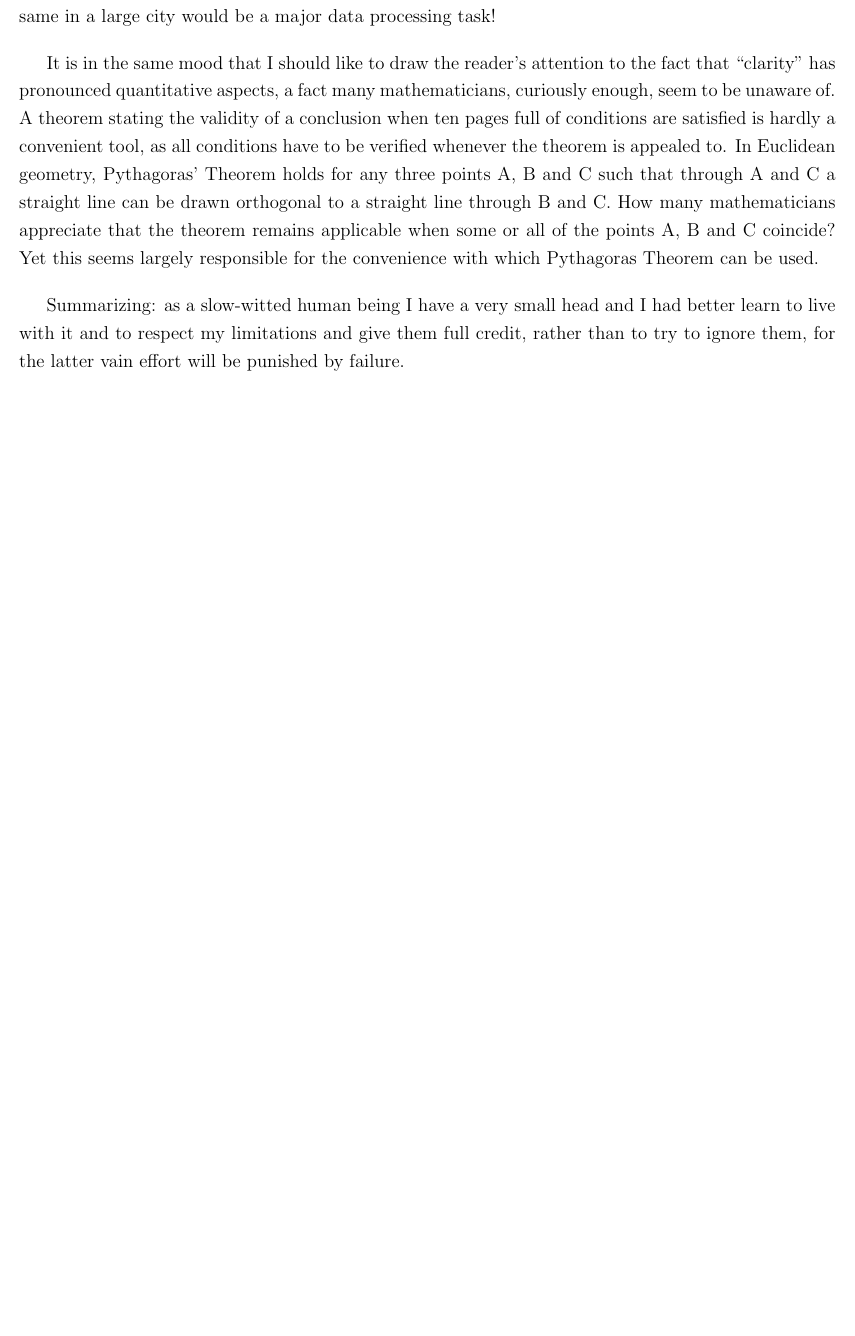
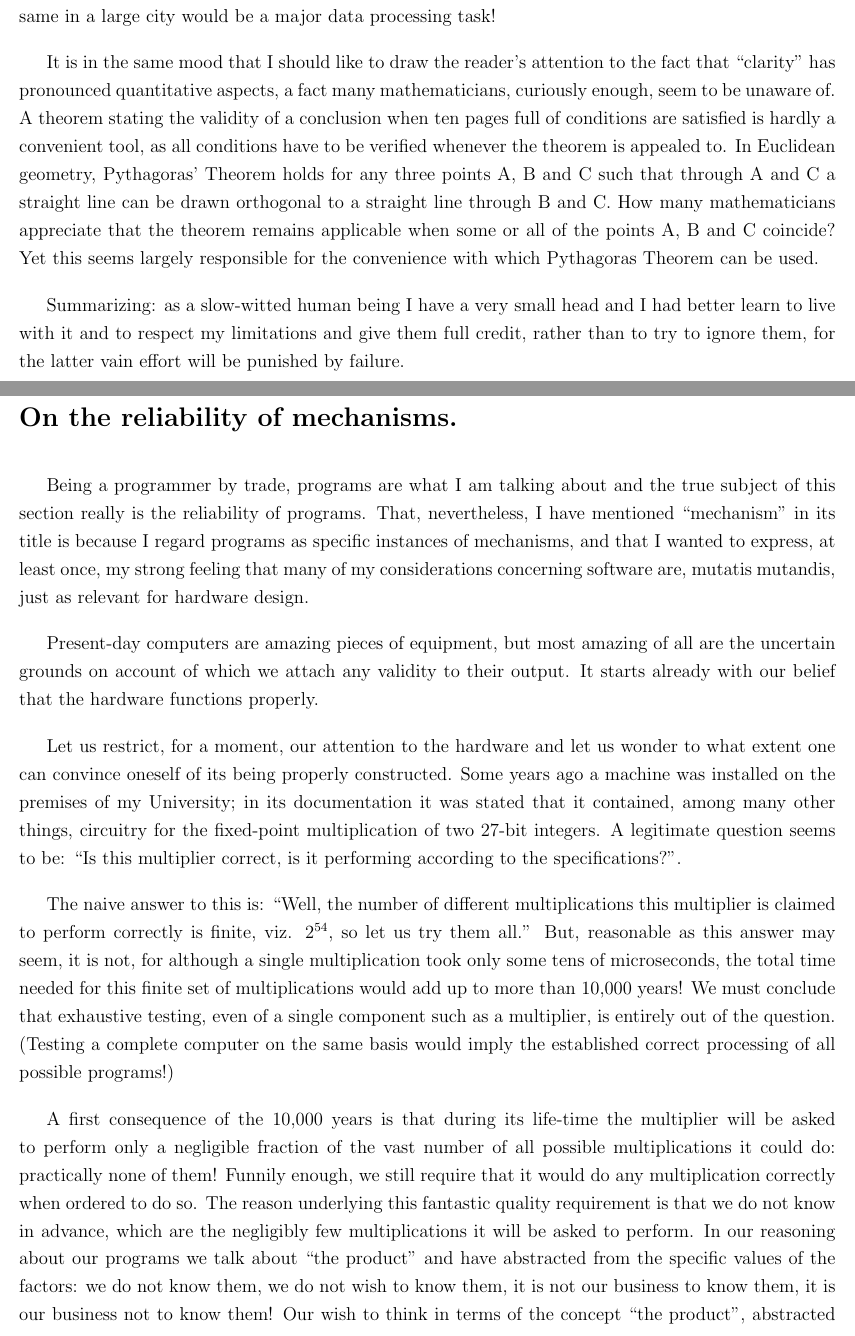
Before and after one commit to Emut/dijkstra-notes-on-structured-programming, a LaTeX document (notes-on-structured-programming.tex, which reads chapters/2-On_The_Reliability_of_Mechanisms.tex): part of page 6 of 6 before the commit and two parts of pages 6 and 7 of 10 after it, the two joined at a grey line, cut so that both start at the same text, the shorter picture padded with empty space. The pictures show the PDF file notes-on-structured-programming.pdf that the author committed with the source.

Commit message:
Finished Ch2 changed page numbering to match original document

```diff
--- /dev/null
+++ b/chapters/2-On_The_Reliability_of_Mechanisms.tex
@@ -0,0 +1,44 @@
+Being a programmer by trade, programs are what I am talking about
+and the true subject of this section really is the reliability of
+programs. That, nevertheless, I have mentioned ``mechanism'' in its
+title is because I regard programs as specific instances of
+mechanisms, and that I wanted to express, at least once, my strong
+feeling that many of my considerations concerning software are,
+mutatis mutandis, just as relevant for hardware design.
+
+Present-day computers are amazing pieces of equipment, but most
+amazing of all are the uncertain grounds on account of which we
+attach any validity to their output. It starts already with our
+belief that the hardware functions properly.
+
+Let us restrict, for a moment, our attention to the hardware and
+let us wonder to what extent one can convince oneself of its being
+properly constructed. Some years ago a machine was installed on the
+premises of my University; in its documentation it was stated that
+it contained, among many other things, circuitry for the fixed-point
+multiplication of two 27-bit integers. A legitimate question seems to
+be: ``Is this multiplier correct, is it performing according to the
+specifications?''.
+
+The naive answer to this is: ``Well, the number of different
+multiplications this multiplier is claimed to perform correctly is
+finite, viz. $2^{54}$, so let us try them all.'' But, reasonable as
+this answer may seem, it is not, for although a single multiplication
+took only some tens of microseconds, the total time needed for this
+finite set of multiplications would add up to more than 10,000 years!
+We must conclude that exhaustive testing, even of a single component
+such as a multiplier, is entirely out of the question. (Testing a
+complete computer on the same basis would imply the established
+correct processing of all possible programs!)
+
+A first consequence of the 10,000 years is that during its life-time
+the multiplier will be asked to perform only a negligible fraction of
+the vast number of all possible multiplications it could do: practically
+none of them! Funnily enough, we still require that it would do any
+multiplication correctly when ordered to do so. The reason underlying
+this fantastic quality requirement is that we do not know in advance,
+which are the negligibly few multiplications it will be asked to perform.
+In our reasoning about our programs we talk about ``the product'' and have
+abstracted from the specific values of the factors: we do not know them,
+we do not wish to know them, it is not our business to know them, it is
+our business not to know them! Our wish to think in terms of the concept
@@ -0,0 +82 @@
+from zero!
@@ -0,0 +136,4 @@
+\vspace{72pt}
+\noindent Corollary of the first part of this section:\\
+\indent Program testing can be used to show the presence of bugs, but never to show
+their absence!
--- a/notes-on-structured-programming.tex
+++ b/notes-on-structured-programming.tex
@@ -58,4 +65,8 @@ August 1969
 \section{On our inability to do much.}
 \input{chapters/1-On_Our_Inability_to_Do_Much}
 
+\newpage
+\section{On the reliability of mechanisms.}
+\input{chapters/2-On_The_Reliability_of_Mechanisms.tex}
+
 \end{document}
```
Also changed, not shown: notes-on-structured-programming.pdf, chapters/2-On_The_Reliability_of_Mechanisms.tex (90 more changed lines), notes-on-structured-programming.tex (7 more changed lines).
